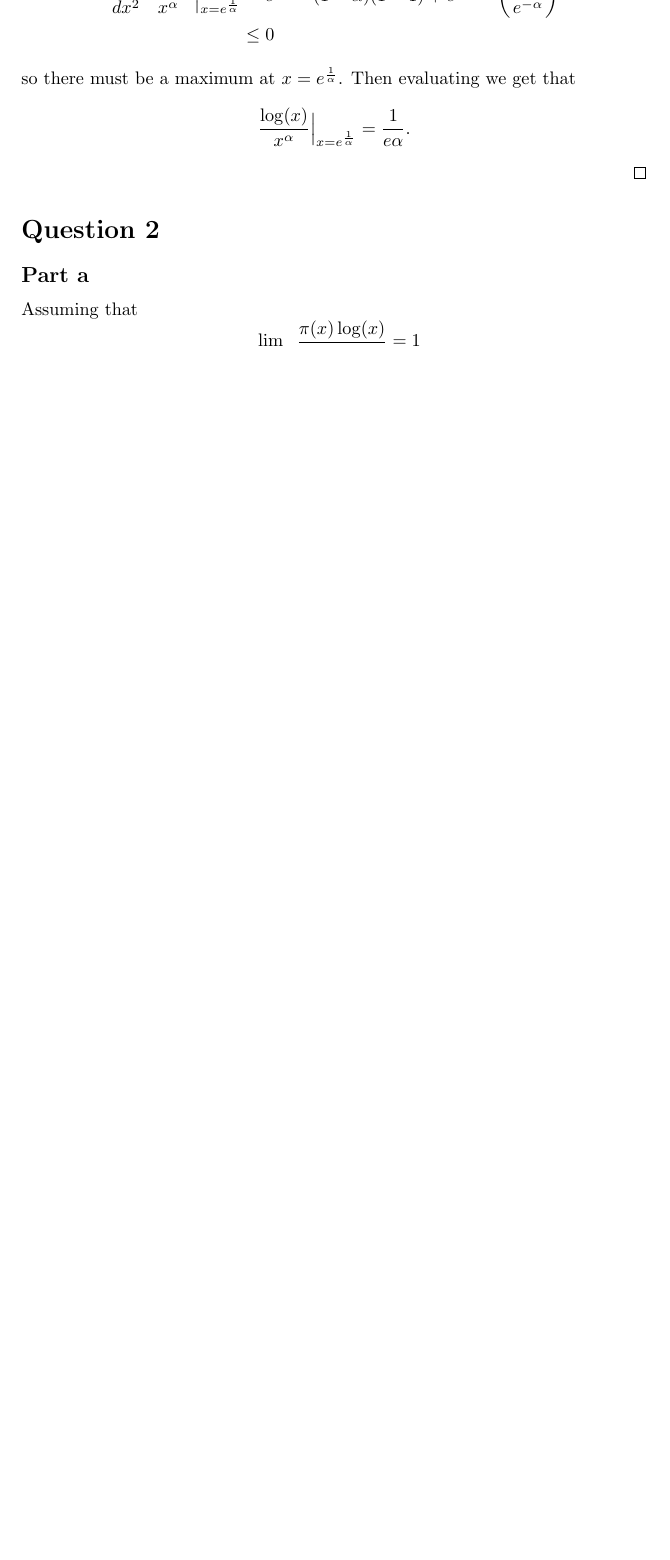
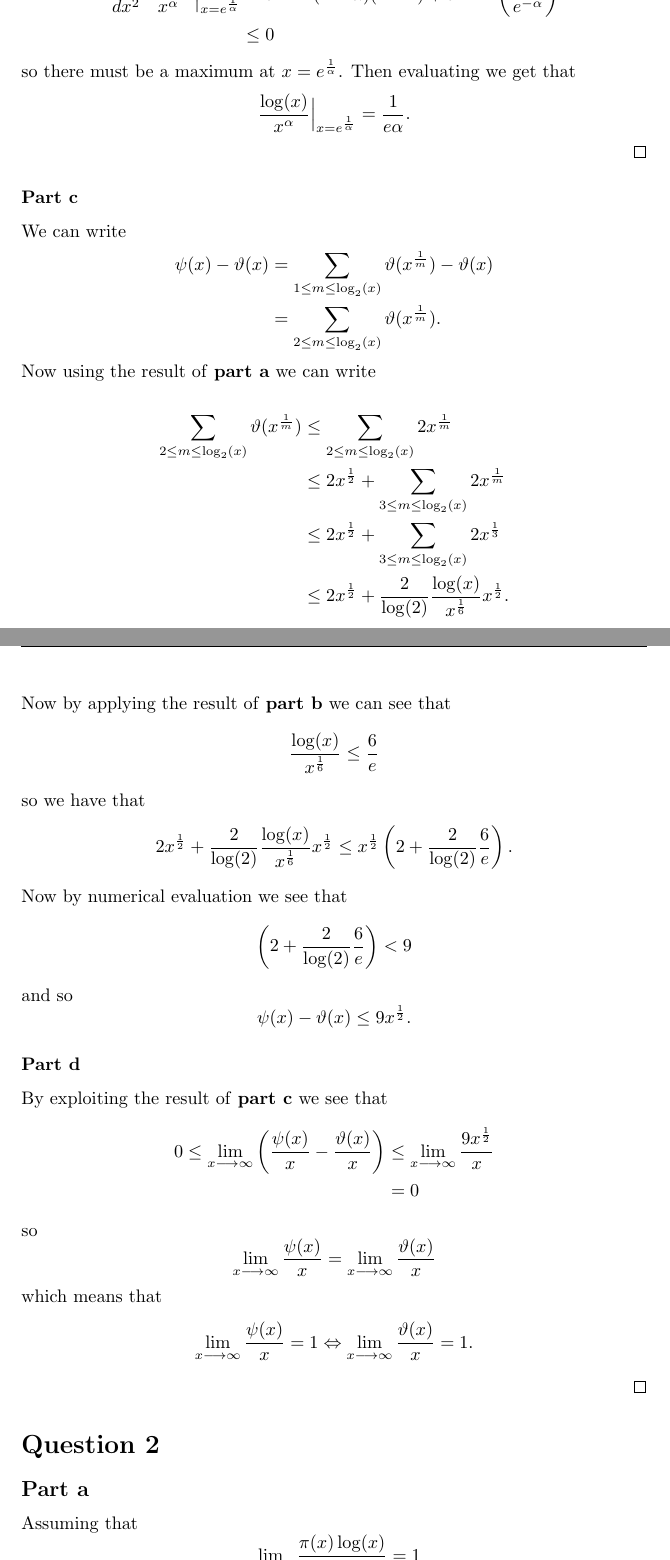
Before and after one commit to adamjoshuagray/Honours_Number_Theory, a LaTeX problem sheet (Assignment_6/Assignment.tex): part of page 3 of 5 before the commit and two parts of pages 3 and 4 of 6 after it, the two joined at a grey line, cut so that both start at the same text, the shorter picture padded with empty space. The pictures show the PDF file Assignment_6/Assignment.pdf that the author committed with the source.

Commit message:
Finished question 1

```diff
--- a/Assignment_6/Assignment.tex
+++ b/Assignment_6/Assignment.tex
@@ -72,6 +72,54 @@ $$
 
 \qed
 
+\subsubsection*{Part c}
+
+We can write
+\begin{align*}
+	\psi(x) - \vartheta(x) &= \sum_{1 \leq m \leq \log_2(x)} \vartheta(x^\frac{1}{m}) - \vartheta(x) \\
+		&= \sum_{2 \leq m \leq \log_2(x)} \vartheta(x^\frac{1}{m}).
+\end{align*}
+Now using the result of \textbf{part a} we can write
+
+\begin{align*}
+	\sum_{2 \leq m \leq \log_2(x)} \vartheta(x^\frac{1}{m}) &\leq \sum_{2 \leq m \leq \log_2(x)} 2x^\frac{1}{m} \\
+		&\leq 2x^\frac{1}{2} + \sum_{3 \leq m \leq \log_2(x)} 2x^\frac{1}{m} \\
+		&\leq 2x^\frac{1}{2} + \sum_{3 \leq m \leq \log_2(x)} 2x^\frac{1}{3} \\
+		&\leq 2x^\frac{1}{2} + \frac{2}{\log(2)} \frac{\log(x)}{x^\frac{1}{6}} x^\frac{1}{2}.
+\end{align*}
+
+Now by applying the result of \textbf{part b} we can see that
+$$
+	\frac{\log(x)}{x^\frac{1}{6}} \leq \frac{6}{e}
+$$
+so we have that
+\begin{align*}
+	2x^\frac{1}{2} + \frac{2}{\log(2)} \frac{\log(x)}{x^\frac{1}{6}} x^\frac{1}{2} \leq x^\frac{1}{2} \left( 2 + \frac{2}{\log(2)} \frac{6}{e} \right).
+\end{align*}
+Now by numerical evaluation we see that
+$$
+	\left( 2 + \frac{2}{\log(2)} \frac{6}{e} \right) < 9
+$$
+and so
+$$
+	\psi(x) - \vartheta(x) \leq 9x^\frac{1}{2}.
+$$
+
+\subsubsection*{Part d}
+By exploiting the result of \textbf{part c} we see that
+\begin{align*}
+	0 \leq \lim_{x \lra \infty} \left( \frac{\psi(x)}{x} - \frac{\vartheta(x)}{x}\right) &\leq \lim_{x \lra \infty} \frac{9x^\frac{1}{2}}{x} \\
+		&= 0
+\end{align*}
+so
+$$
+	\lim_{x \lra \infty} \frac{\psi(x)}{x} = \lim_{x \lra \infty} \frac{\vartheta(x)}{x}
+$$
+which means that
+$$
+	\lim_{x \lra \infty} \frac{\psi(x)}{x} = 1 \Leftrightarrow \lim_{x \lra \infty} \frac{\vartheta(x)}{x} = 1.
+$$
+\qed
 \section*{Question 2}
 
 \subsection*{Part a}
```
Also changed, not shown: Assignment_6/Assignment.pdf, 1 other file.
